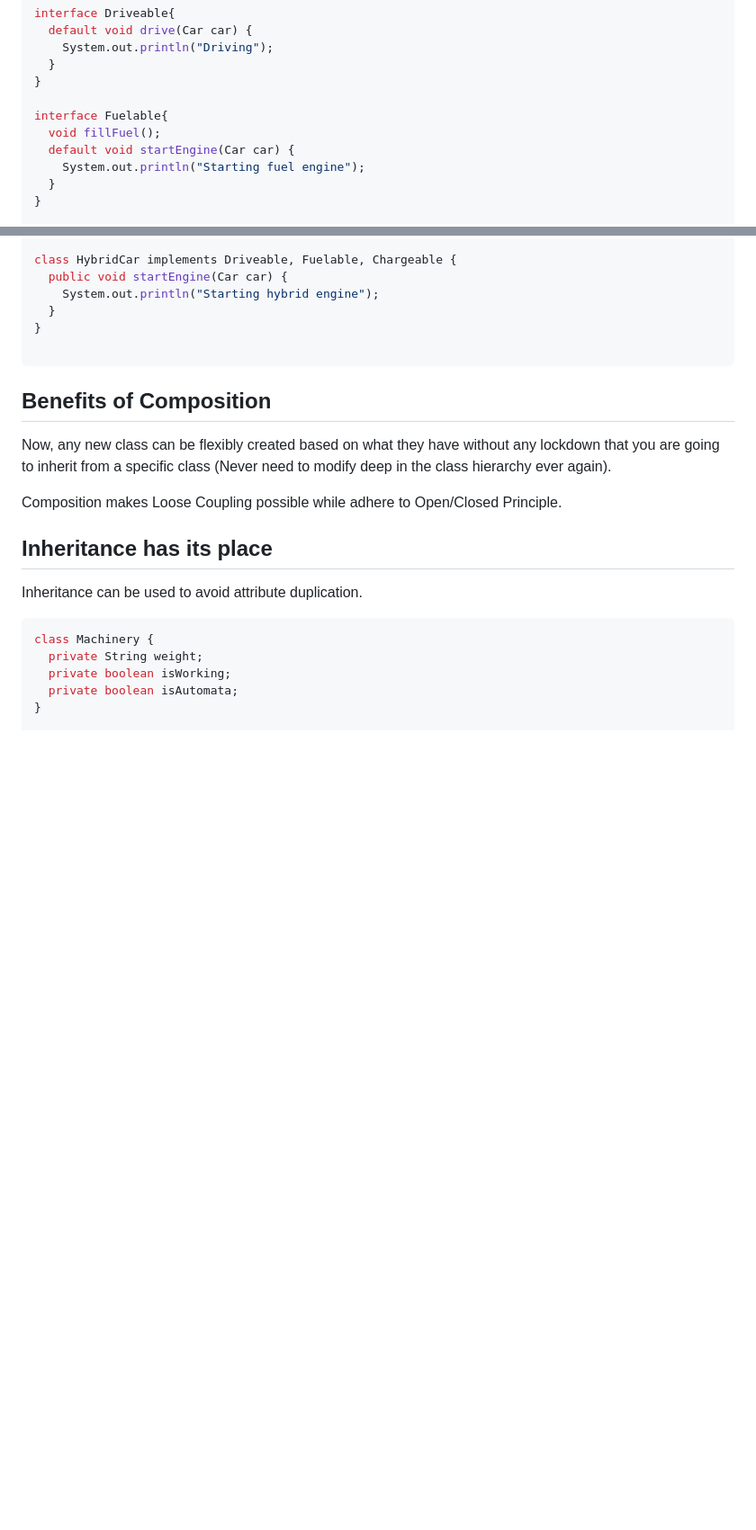
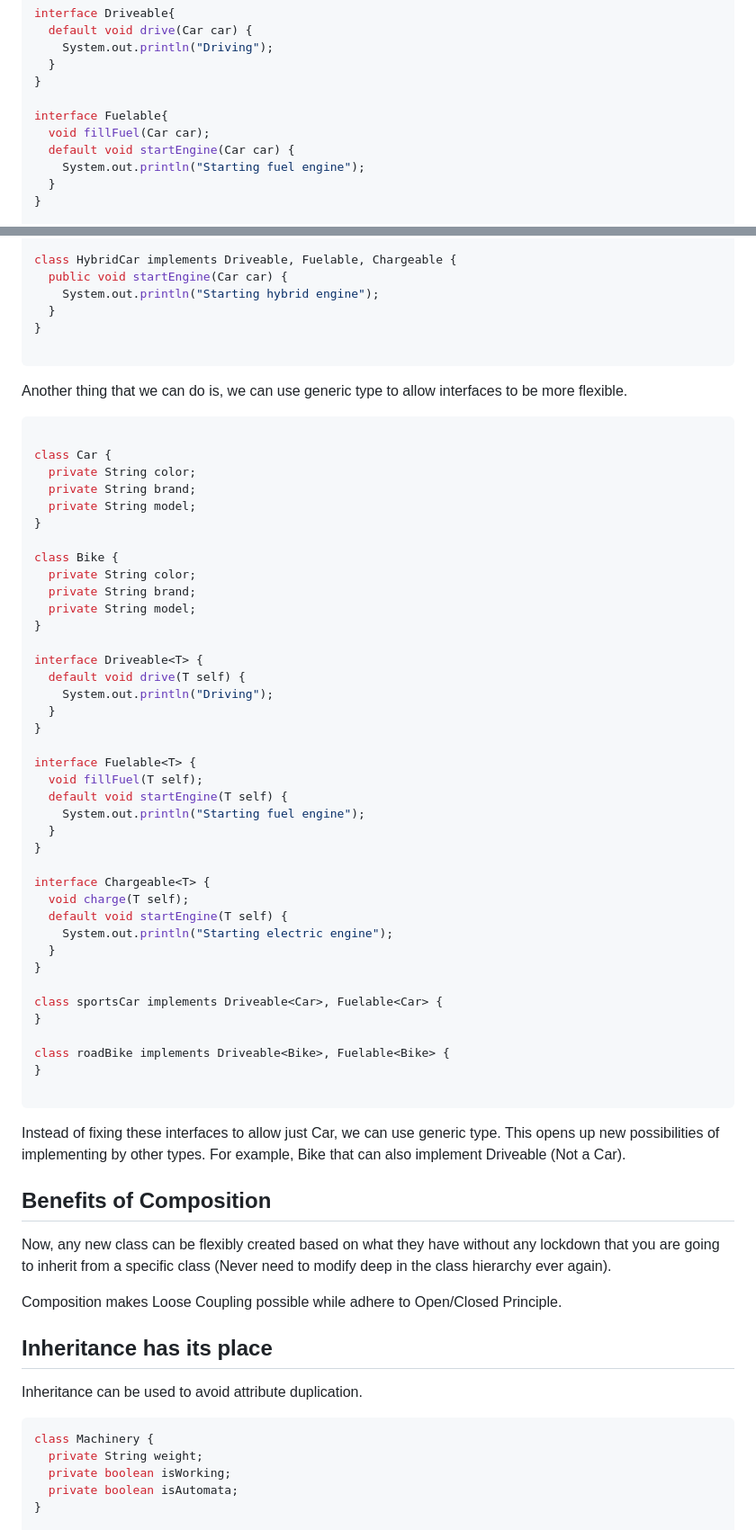
Before and after one commit to boraxpr/boraxpr.github.io, a Markdown page: pages/posts/composition.md, 2 parts joined by grey strips. Shown: that part at 90% size. GitHub-like rendering; blank space fills up the shorter version.

Commit message:
Add generic

````diff
--- a/pages/posts/composition.md
+++ b/pages/posts/composition.md
@@ -112,7 +112,7 @@ interface Driveable{
 }
 
 interface Fuelable{
-  void fillFuel();
+  void fillFuel(Car car);
   default void startEngine(Car car) {
     System.out.println("Starting fuel engine");
   }
@@ -138,6 +138,52 @@ class HybridCar implements Driveable, Fuelable, Chargeable {
 }
 
 ```
+
+Another thing that we can do is, we can use generic type to allow interfaces to be more flexible.
+
+```java
+
+class Car {
+  private String color;
+  private String brand;
+  private String model;
+}
+
+class Bike {
+  private String color;
+  private String brand;
+  private String model;
+}
+
+interface Driveable<T> {
+  default void drive(T self) {
+    System.out.println("Driving");
+  }
+}
+
+interface Fuelable<T> {
+  void fillFuel(T self);
+  default void startEngine(T self) {
+    System.out.println("Starting fuel engine");
+  }
+}
+
+interface Chargeable<T> {
+  void charge(T self);
+  default void startEngine(T self) {
+    System.out.println("Starting electric engine");
+  }
+}
+
+class sportsCar implements Driveable<Car>, Fuelable<Car> {
+}
+
+class roadBike implements Driveable<Bike>, Fuelable<Bike> {
+}
+
+```
+
+Instead of fixing these interfaces to allow just Car, we can use generic type. This opens up new possibilities of implementing by other types. For example, Bike that can also implement Driveable (Not a Car).
 
 ## Benefits of Composition
 
````
